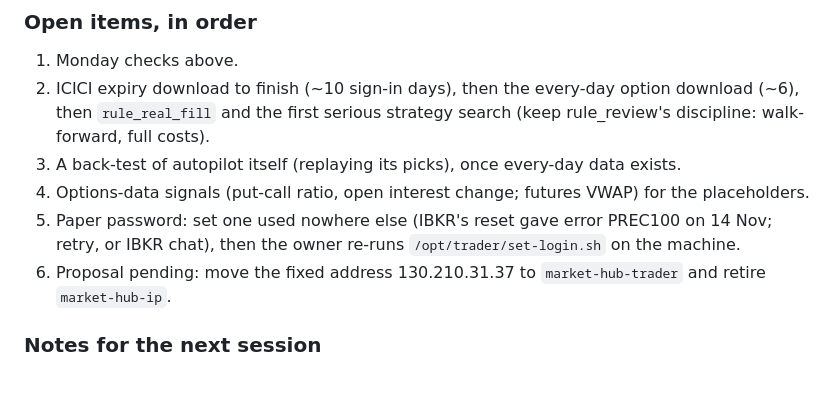
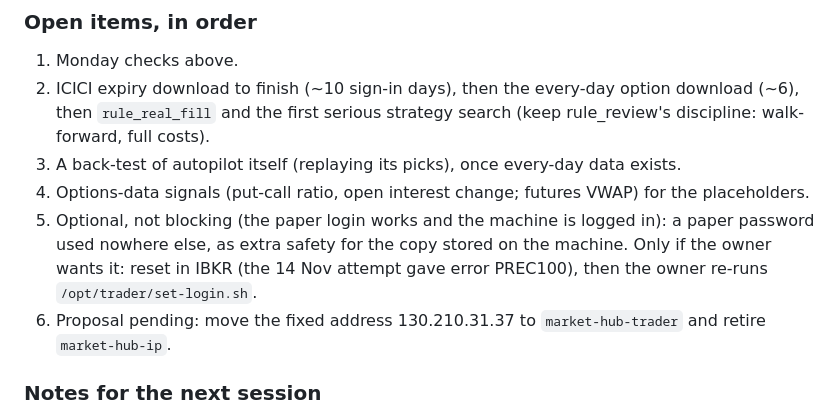
Before and after one commit to ramghatagedb1101-NSEFO/market-hub, a Markdown page: STATUS.md, the part around the change. Rendered like a GitHub page; blank space fills up the shorter version.

Commit message:
Handover: paper password change is optional, not blocking [method: no change]
Co-Authored-By: Claude Opus 5.5 <noreply@anthropic.com>

```diff
--- a/STATUS.md
+++ b/STATUS.md
@@ -65,8 +65,9 @@ As of Sat 14 Nov 2026, ~10:30 IST. Start with the 14 Nov HANDOVER just below, th
    `rule_real_fill` and the first serious strategy search (keep rule_review's discipline: walk-forward, full costs).
 3. A back-test of autopilot itself (replaying its picks), once every-day data exists.
 4. Options-data signals (put-call ratio, open interest change; futures VWAP) for the placeholders.
-5. Paper password: set one used nowhere else (IBKR's reset gave error PREC100 on 14 Nov; retry, or IBKR chat), then
-   the owner re-runs `/opt/trader/set-login.sh` on the machine.
+5. Optional, not blocking (the paper login works and the machine is logged in): a paper password used nowhere else,
+   as extra safety for the copy stored on the machine. Only if the owner wants it: reset in IBKR (the 14 Nov attempt
+   gave error PREC100), then the owner re-runs `/opt/trader/set-login.sh`.
 6. Proposal pending: move the fixed address 130.210.31.37 to `market-hub-trader` and retire `market-hub-ip`.
 
 ### Notes for the next session
```
